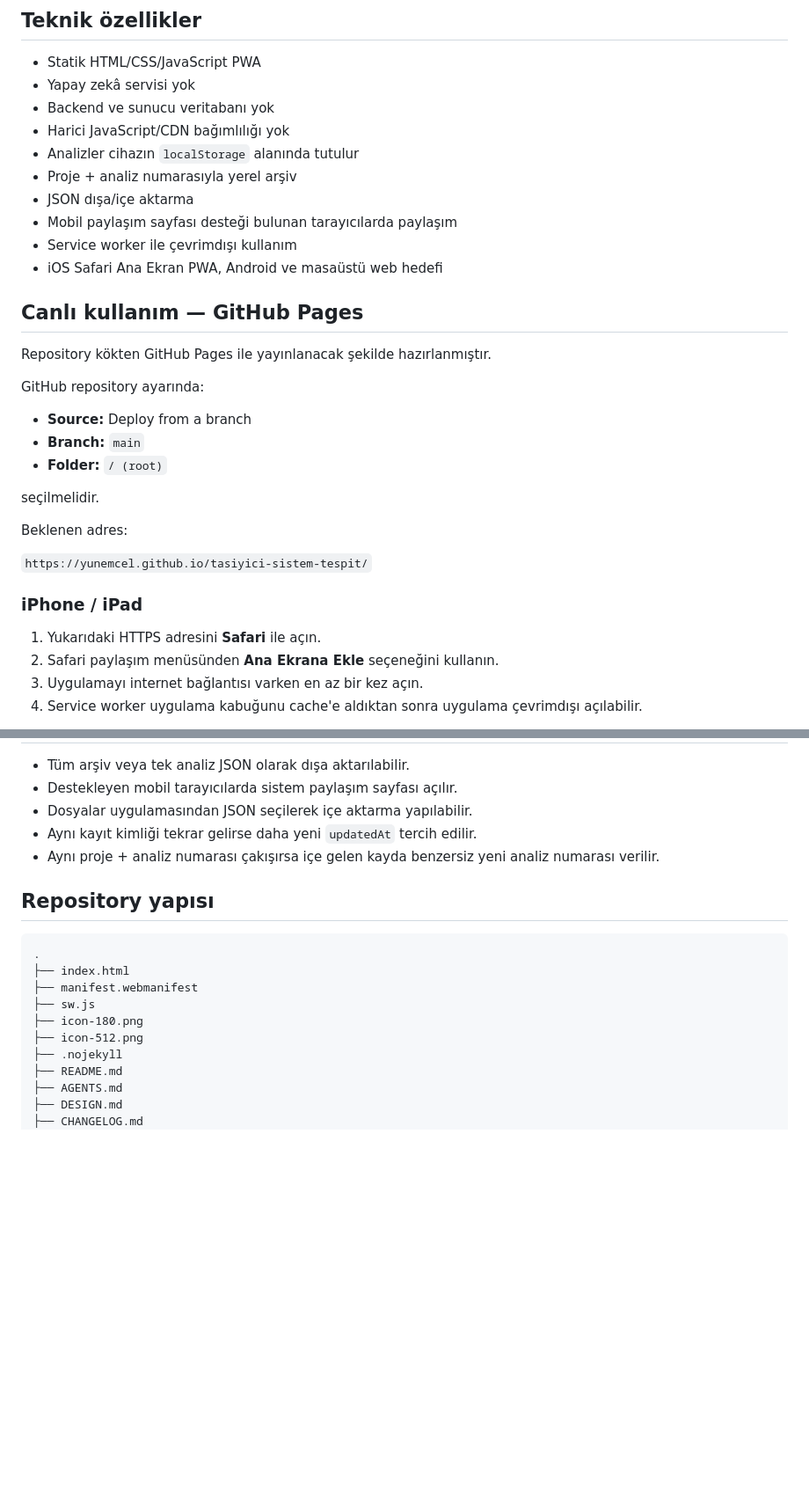
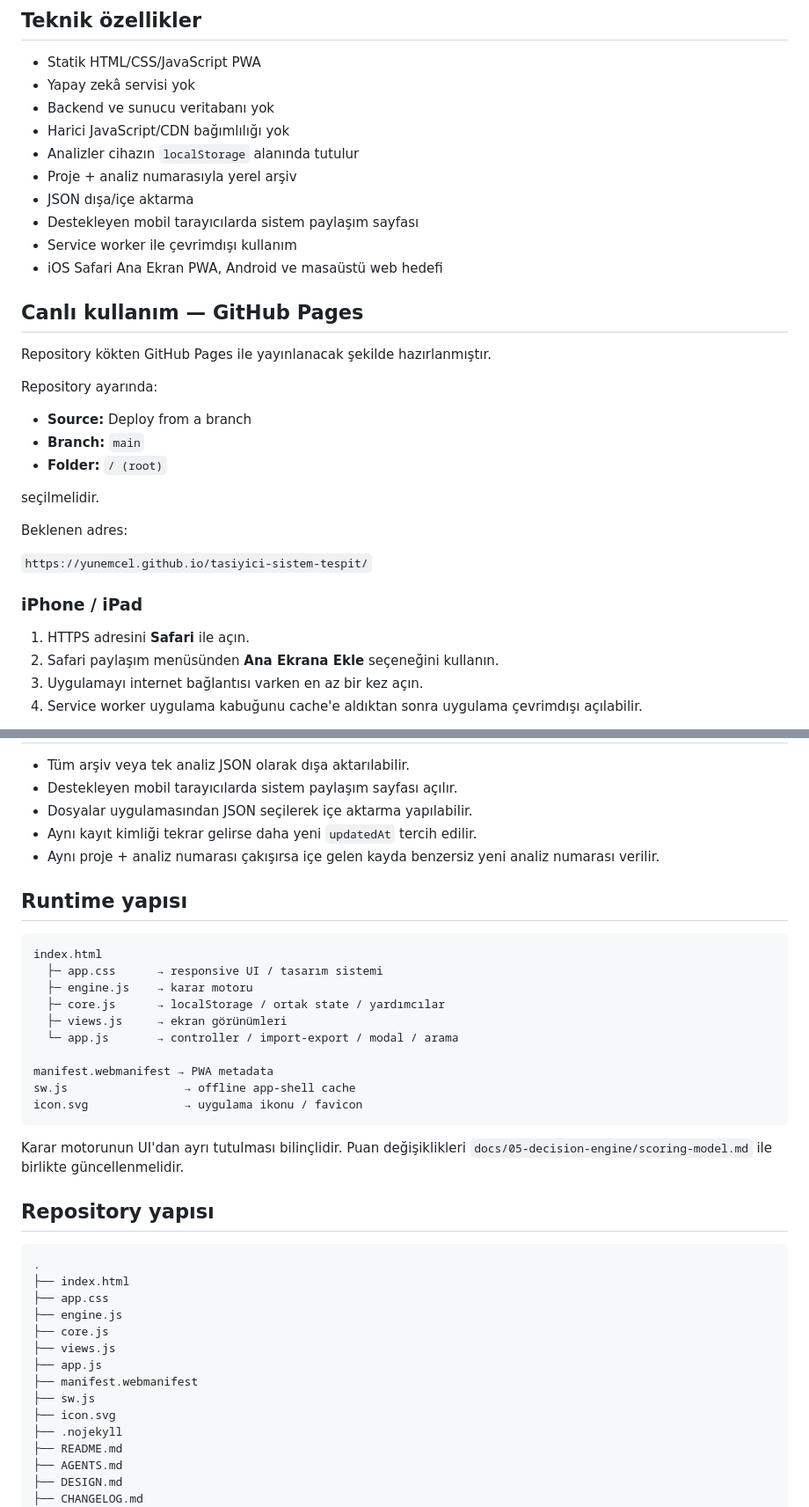
Before and after one commit to yunemcel/tasiyici-sistem-tespit, a Markdown page: README.md, 2 parts joined by grey strips. Shown at 88% size. Rendered like a GitHub page; blank space fills up the shorter version.

Commit message:
docs: README'yi gerçek PWA repository yapısıyla eşleştir

````diff
--- a/README.md
+++ b/README.md
@@ -34,7 +34,7 @@ Sonuç **deprem güvenliği**, **riskli yapı tespiti**, **performans analizi**,
 - Analizler cihazın `localStorage` alanında tutulur
 - Proje + analiz numarasıyla yerel arşiv
 - JSON dışa/içe aktarma
-- Mobil paylaşım sayfası desteği bulunan tarayıcılarda paylaşım
+- Destekleyen mobil tarayıcılarda sistem paylaşım sayfası
 - Service worker ile çevrimdışı kullanım
 - iOS Safari Ana Ekran PWA, Android ve masaüstü web hedefi
 
@@ -42,7 +42,7 @@ Sonuç **deprem güvenliği**, **riskli yapı tespiti**, **performans analizi**,
 
 Repository kökten GitHub Pages ile yayınlanacak şekilde hazırlanmıştır.
 
-GitHub repository ayarında:
+Repository ayarında:
 
 - **Source:** Deploy from a branch
 - **Branch:** `main`
@@ -56,7 +56,7 @@ Beklenen adres:
 
 ### iPhone / iPad
 
-1. Yukarıdaki HTTPS adresini **Safari** ile açın.
+1. HTTPS adresini **Safari** ile açın.
 2. Safari paylaşım menüsünden **Ana Ekrana Ekle** seçeneğini kullanın.
 3. Uygulamayı internet bağlantısı varken en az bir kez açın.
 4. Service worker uygulama kabuğunu cache'e aldıktan sonra uygulama çevrimdışı açılabilir.
@@ -95,15 +95,36 @@ Analiz numarası boş bırakılırsa proje içinde `Analiz_1`, `Analiz_2`, ... b
 - Aynı kayıt kimliği tekrar gelirse daha yeni `updatedAt` tercih edilir.
 - Aynı proje + analiz numarası çakışırsa içe gelen kayda benzersiz yeni analiz numarası verilir.
 
+## Runtime yapısı
+
+```text
+index.html
+  ├─ app.css      → responsive UI / tasarım sistemi
+  ├─ engine.js    → karar motoru
+  ├─ core.js      → localStorage / ortak state / yardımcılar
+  ├─ views.js     → ekran görünümleri
+  └─ app.js       → controller / import-export / modal / arama
+
+manifest.webmanifest → PWA metadata
+sw.js                 → offline app-shell cache
+icon.svg              → uygulama ikonu / favicon
+```
+
+Karar motorunun UI'dan ayrı tutulması bilinçlidir. Puan değişiklikleri `docs/05-decision-engine/scoring-model.md` ile birlikte güncellenmelidir.
+
 ## Repository yapısı
 
 ```text
 .
 ├── index.html
+├── app.css
+├── engine.js
+├── core.js
+├── views.js
+├── app.js
 ├── manifest.webmanifest
 ├── sw.js
-├── icon-180.png
-├── icon-512.png
+├── icon.svg
 ├── .nojekyll
 ├── README.md
 ├── AGENTS.md
````
